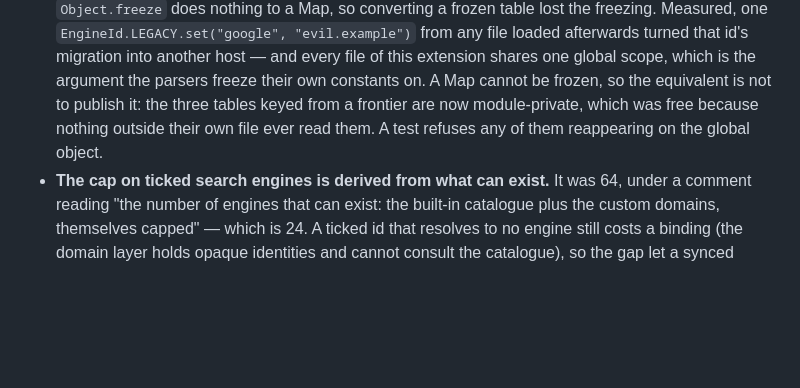
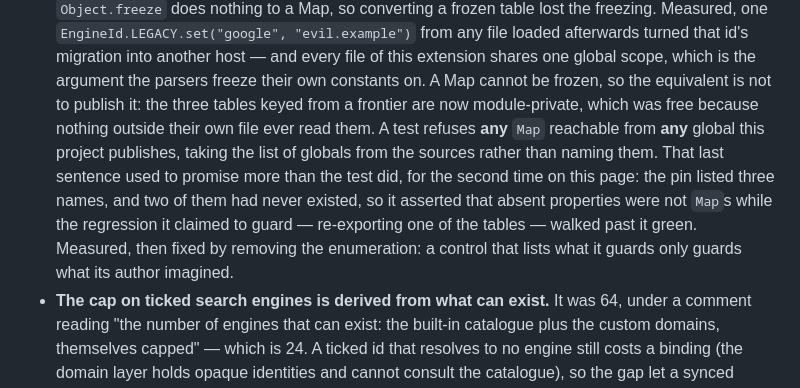
Before and after one commit to RomainMILLAN/Jira-Quick-Jump, a Markdown page: SECURITY.md, the part around the change. GitHub-like rendering; blank space fills up the shorter version.

Commit message:
doc: Aligne la phrase du gel sur ce que le test fait vraiment

```diff
--- a/SECURITY.md
+++ b/SECURITY.md
@@ -206,8 +206,15 @@ trade rather than leave stale rules firing under a badge that says `off`.
   shares one global scope, which is the argument the parsers freeze their own
   constants on. A Map cannot be frozen, so the equivalent is not to publish it:
   the three tables keyed from a frontier are now module-private, which was free
-  because nothing outside their own file ever read them. A test refuses any of
-  them reappearing on the global object.
+  because nothing outside their own file ever read them. A test refuses **any**
+  `Map` reachable from **any** global this project publishes, taking the list of
+  globals from the sources rather than naming them.
+  That last sentence used to promise more than the test did, for the second time
+  on this page: the pin listed three names, and two of them had never existed, so
+  it asserted that absent properties were not `Map`s while the regression it
+  claimed to guard — re-exporting one of the tables — walked past it green.
+  Measured, then fixed by removing the enumeration: a control that lists what it
+  guards only guards what its author imagined.
 - **The cap on ticked search engines is derived from what can exist.** It was 64,
   under a comment reading "the number of engines that can exist: the built-in
   catalogue plus the custom domains, themselves capped" — which is 24. A ticked id
```
